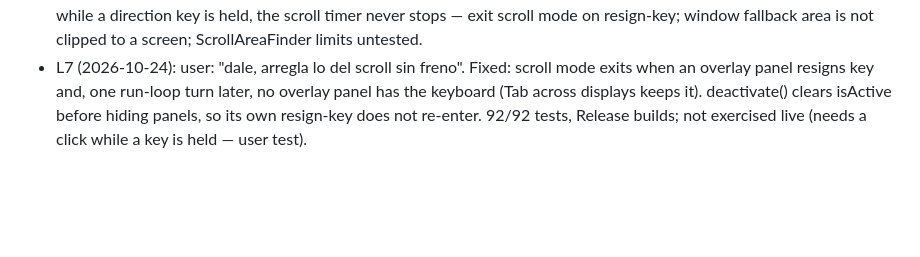
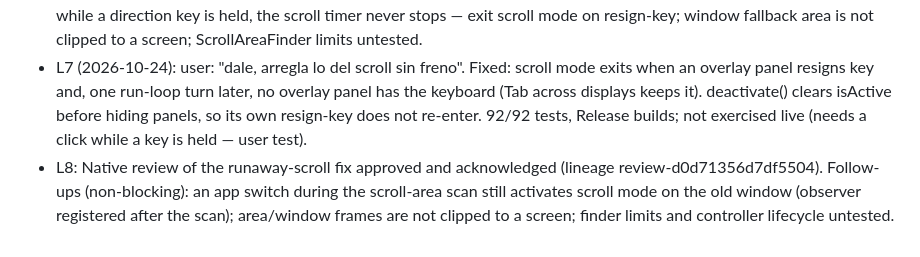
Before and after one commit to alvaldes/jump, a Markdown page: odd/tasks/jump-scroll.md, the part around the change. Drawn GitHub-style; blank space fills up the shorter version.

Commit message:
docs: record third scroll review

```diff
--- a/odd/tasks/jump-scroll.md
+++ b/odd/tasks/jump-scroll.md
@@ -26,3 +26,4 @@ Branch: `feat/scroll` (from `main`) · Delivery: ask-on-risk · Test runner: `sw
 - L5 (2026-10-24): user: "estan contratrias d u gg G j k, hacen lo contrario j va hacia arriba y k va hacia abajo eso esta mal es la reves. Porque pasa eso." Cause: macOS applies the natural-scrolling inversion (com.apple.swipescrolldirection = 1 on this Mac, the macOS default) to synthesized wheel events too; deltas assumed traditional scrolling. Fix: Scroller reads the preference on every scroll and flips the sign when it is on (RED→GREEN, 92/92). Awaiting user re-test.
 - L6: Native review of the natural-scrolling candidate approved and acknowledged (lineage review-9cf5dcb37dda6579). Follow-ups (non-blocking): if the overlay panel resigns key without an app switch (e.g. a click on the target window) while a direction key is held, the scroll timer never stops — exit scroll mode on resign-key; window fallback area is not clipped to a screen; ScrollAreaFinder limits untested.
 - L7 (2026-10-24): user: "dale, arregla lo del scroll sin freno". Fixed: scroll mode exits when an overlay panel resigns key and, one run-loop turn later, no overlay panel has the keyboard (Tab across displays keeps it). deactivate() clears isActive before hiding panels, so its own resign-key does not re-enter. 92/92 tests, Release builds; not exercised live (needs a click while a key is held — user test).
+- L8: Native review of the runaway-scroll fix approved and acknowledged (lineage review-d0d71356d7df5504). Follow-ups (non-blocking): an app switch during the scroll-area scan still activates scroll mode on the old window (observer registered after the scan); area/window frames are not clipped to a screen; finder limits and controller lifecycle untested.
```
